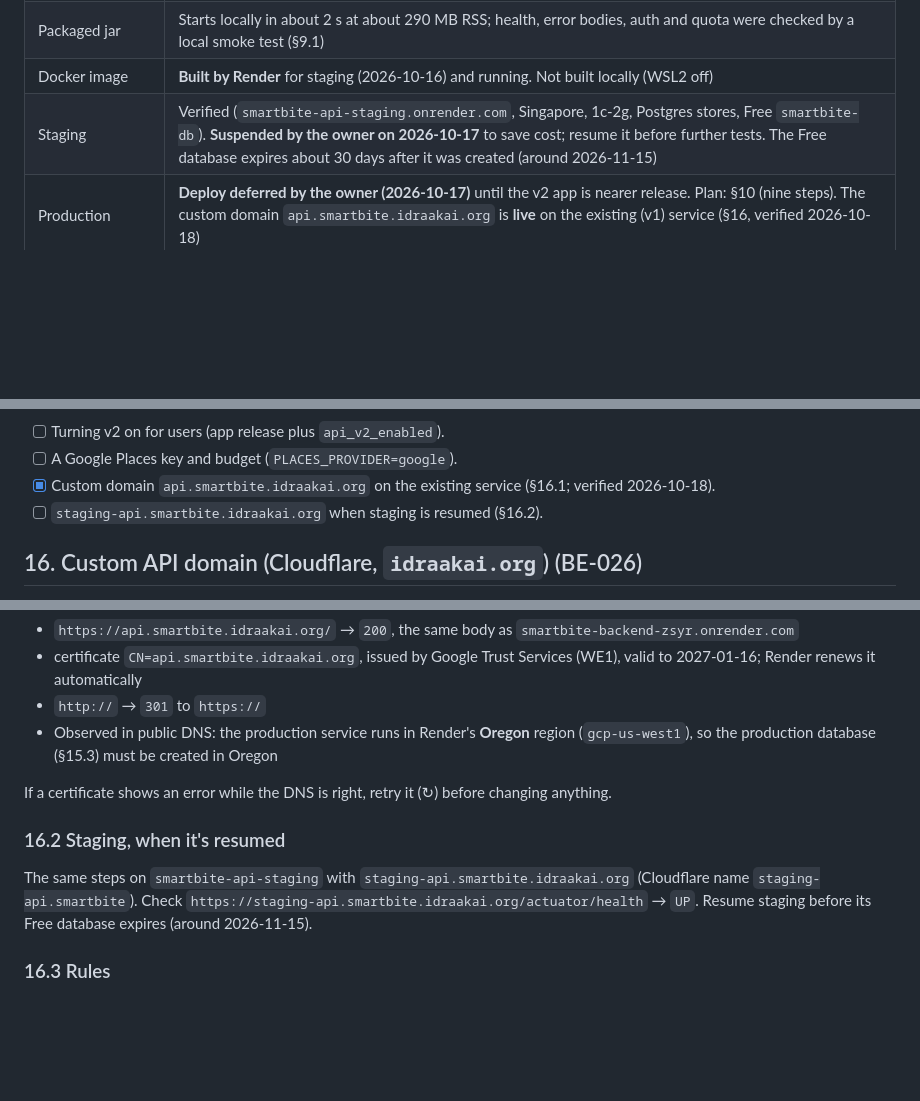
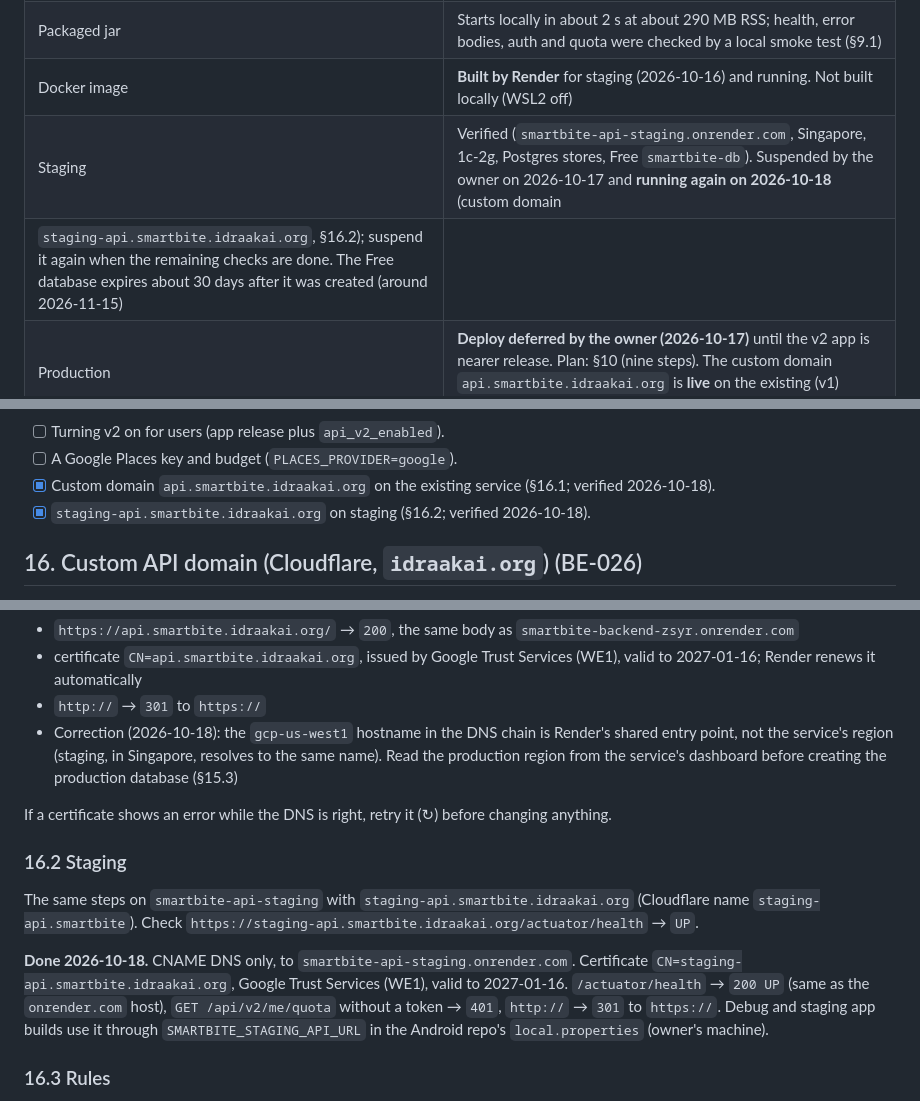
Before and after one commit to idraakailabs/SmartBite-Backend, a Markdown page: docs/ops/DEPLOYMENT.md, 3 parts joined by grey strips. Rendered like a GitHub page; blank space fills up the shorter version.

Commit message:
docs: staging custom domain live (BE-026); correct the production region note
staging-api.smartbite.idraakai.org verified 2026-10-18: certificate issued,
/actuator/health UP, v2 401 without a token, HTTP->HTTPS redirect. Staging is
running again. The gcp-us-west1 name in the DNS chain is Render's shared entry
point (staging in Singapore resolves to it too), so it doesn't show the
production region; read it from the dashboard before creating the database.

Co-Authored-By: Claude Opus 5.5 <noreply@anthropic.com>

```diff
--- a/docs/ops/DEPLOYMENT.md
+++ b/docs/ops/DEPLOYMENT.md
@@ -14,7 +14,8 @@ Related: every variable is listed in [ENVIRONMENT.md](ENVIRONMENT.md) §2; the a
 | Code | `staging` (`a00267b`, with the pre-production fixes for BE-BUG-007, -008, -009, -011) is deployed to staging. `./mvnw -B verify`: 220 tests pass, 11 Firestore emulator tests skipped there and run separately |
 | Packaged jar | Starts locally in about 2 s at about 290 MB RSS; health, error bodies, auth and quota were checked by a local smoke test (§9.1) |
 | Docker image | **Built by Render** for staging (2026-10-16) and running. Not built locally (WSL2 off) |
-| Staging | Verified (`smartbite-api-staging.onrender.com`, Singapore, 1c-2g, Postgres stores, Free `smartbite-db`). **Suspended by the owner on 2026-10-17** to save cost; resume it before further tests. The Free database expires about 30 days after it was created (around 2026-11-15) |
+| Staging | Verified (`smartbite-api-staging.onrender.com`, Singapore, 1c-2g, Postgres stores, Free `smartbite-db`). Suspended by the owner on 2026-10-17 and **running again on 2026-10-18** (custom domain
+`staging-api.smartbite.idraakai.org`, §16.2); suspend it again when the remaining checks are done. The Free database expires about 30 days after it was created (around 2026-11-15) |
 | Production | **Deploy deferred by the owner (2026-10-17)** until the v2 app is nearer release. Plan: §10 (nine steps). The custom domain `api.smartbite.idraakai.org` is **live** on the existing (v1) service (§16, verified 2026-10-18) |
 | Real providers | Groq and Firebase Auth and Firestore work on staging. Gemini, RevenueCat (a Premium customer), the Remote Config template read and Places are not yet checked (BE-012) |
 | Client IP behind Render's proxy | **Verified** on staging (2026-10-17): each network is its own client, and a spoofed header doesn't bypass the limit (§9.2 step 5) |
@@ -437,7 +438,7 @@ v2 stays off for users until a later, separate decision: an app release plus Rem
 - [ ] Turning v2 on for users (app release plus `api_v2_enabled`).
 - [ ] A Google Places key and budget (`PLACES_PROVIDER=google`).
 - [x] Custom domain `api.smartbite.idraakai.org` on the existing service (§16.1; verified 2026-10-18).
-- [ ] `staging-api.smartbite.idraakai.org` when staging is resumed (§16.2).
+- [x] `staging-api.smartbite.idraakai.org` on staging (§16.2; verified 2026-10-18).
 
 ## 16. Custom API domain (Cloudflare, `idraakai.org`) (BE-026)
 
@@ -479,15 +480,21 @@ CAA, no own AAAA). Retrying with the ↻ icon on the domain row issued it within
 - certificate `CN=api.smartbite.idraakai.org`, issued by Google Trust Services (WE1), valid to 2027-01-16; Render
   renews it automatically
 - `http://` → `301` to `https://`
-- Observed in public DNS: the production service runs in Render's **Oregon** region (`gcp-us-west1`), so the
-  production database (§15.3) must be created in Oregon
+- Correction (2026-10-18): the `gcp-us-west1` hostname in the DNS chain is Render's shared entry point, not the
+  service's region (staging, in Singapore, resolves to the same name). Read the production region from the
+  service's dashboard before creating the production database (§15.3)
 
 If a certificate shows an error while the DNS is right, retry it (↻) before changing anything.
 
-### 16.2 Staging, when it's resumed
+### 16.2 Staging
 The same steps on `smartbite-api-staging` with `staging-api.smartbite.idraakai.org` (Cloudflare name
-`staging-api.smartbite`). Check `https://staging-api.smartbite.idraakai.org/actuator/health` → `UP`. Resume staging
-before its Free database expires (around 2026-11-15).
+`staging-api.smartbite`). Check `https://staging-api.smartbite.idraakai.org/actuator/health` → `UP`.
+
+**Done 2026-10-18.** CNAME DNS only, to `smartbite-api-staging.onrender.com`. Certificate
+`CN=staging-api.smartbite.idraakai.org`, Google Trust Services (WE1), valid to 2027-01-16. `/actuator/health` →
+`200 UP` (same as the `onrender.com` host), `GET /api/v2/me/quota` without a token → `401`, `http://` → `301` to
+`https://`. Debug and staging app builds use it through `SMARTBITE_STAGING_API_URL` in the Android repo's
+`local.properties` (owner's machine).
 
 ### 16.3 Rules
 - **Keep the Cloudflare proxy off permanently.** `ClientIpResolver` trusts one proxy hop (Render's,
```
Also changed, not shown: other parts of docs/ops/DEPLOYMENT.md (+1 -1 lines), docs/ROADMAP.md (+2 -2 lines).
